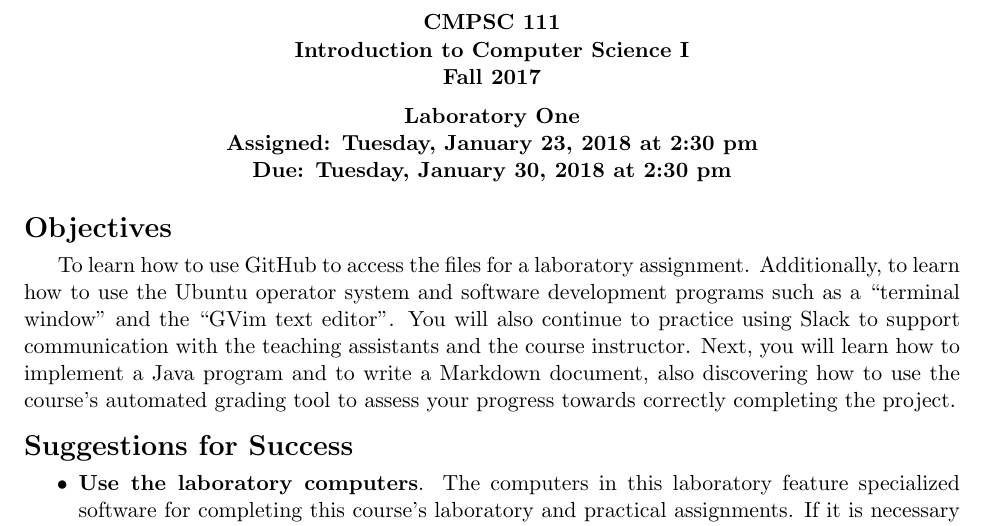
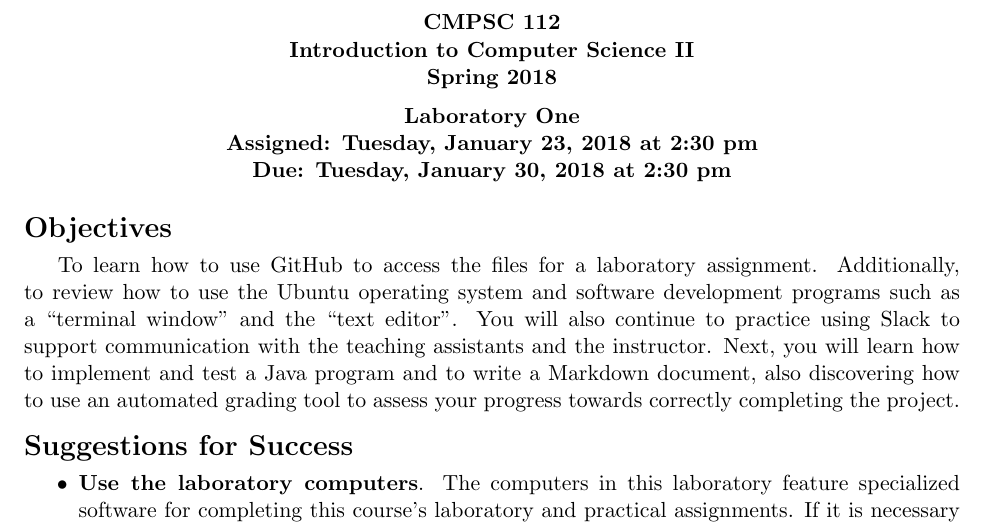
Before and after one commit to Allegheny-Computer-Science-112-S2018/cs112-S2018-sheets, a LaTeX document (lab01/cs112S2018_lab01.tex): part of page 1 of 6, cut so that both start at the same text. Compiled offline with pdfLaTeX.

Commit message:
Revising the Objectives in the cs112S2018_lab01.

```diff
--- a/lab01/cs112S2018_lab01.tex
+++ b/lab01/cs112S2018_lab01.tex
@@ -90,8 +90,8 @@ descriptive commit message"}}
   \begin{center}
     \begin{center}
       \bf
-      CMPSC 111\\Introduction to Computer Science I\\
-      Fall 2017\\
+      CMPSC 112\\Introduction to Computer Science II\\
+      Spring 2018\\
       \medskip
     \end{center}
     \bf
@@ -107,11 +107,11 @@ descriptive commit message"}}
 
 \section*{Objectives}
 
-To learn how to use GitHub to access the files for a laboratory assignment. Additionally, to learn how to use the Ubuntu
-operator system and software development programs such as a ``terminal window'' and the ``GVim text editor''. You will
-also continue to practice using Slack to support communication with the teaching assistants and the course instructor.
-Next, you will learn how to implement a Java program and to write a Markdown document, also discovering how to use the
-course's automated grading tool to assess your progress towards correctly completing the project.
+To learn how to use GitHub to access the files for a laboratory assignment. Additionally, to review how to use the
+Ubuntu operating system and software development programs such as a ``terminal window'' and the ``text editor''. You
+will also continue to practice using Slack to support communication with the teaching assistants and the instructor.
+Next, you will learn how to implement and test a Java program and to write a Markdown document, also discovering how to
+use an automated grading tool to assess your progress towards correctly completing the project.
 
 \section*{Suggestions for Success}
 
```
